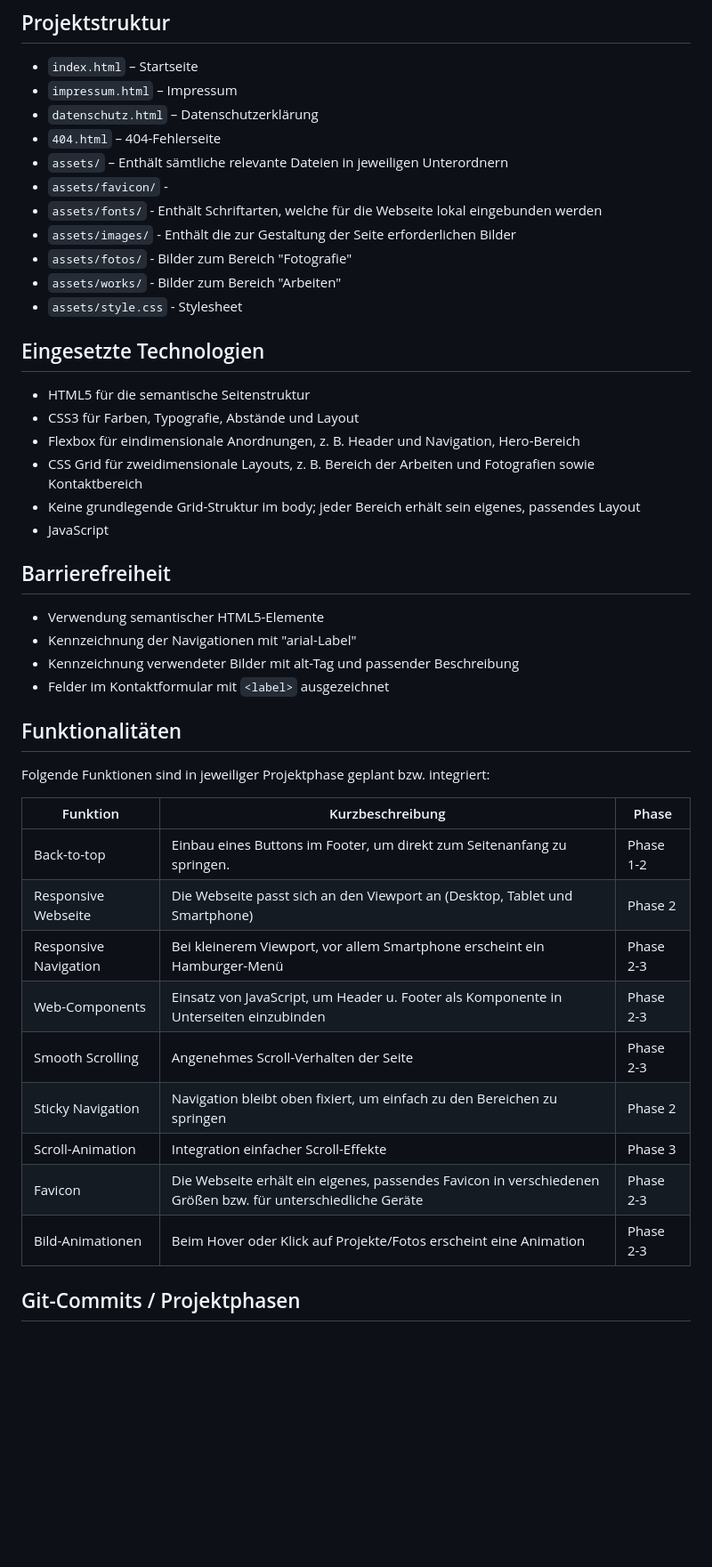
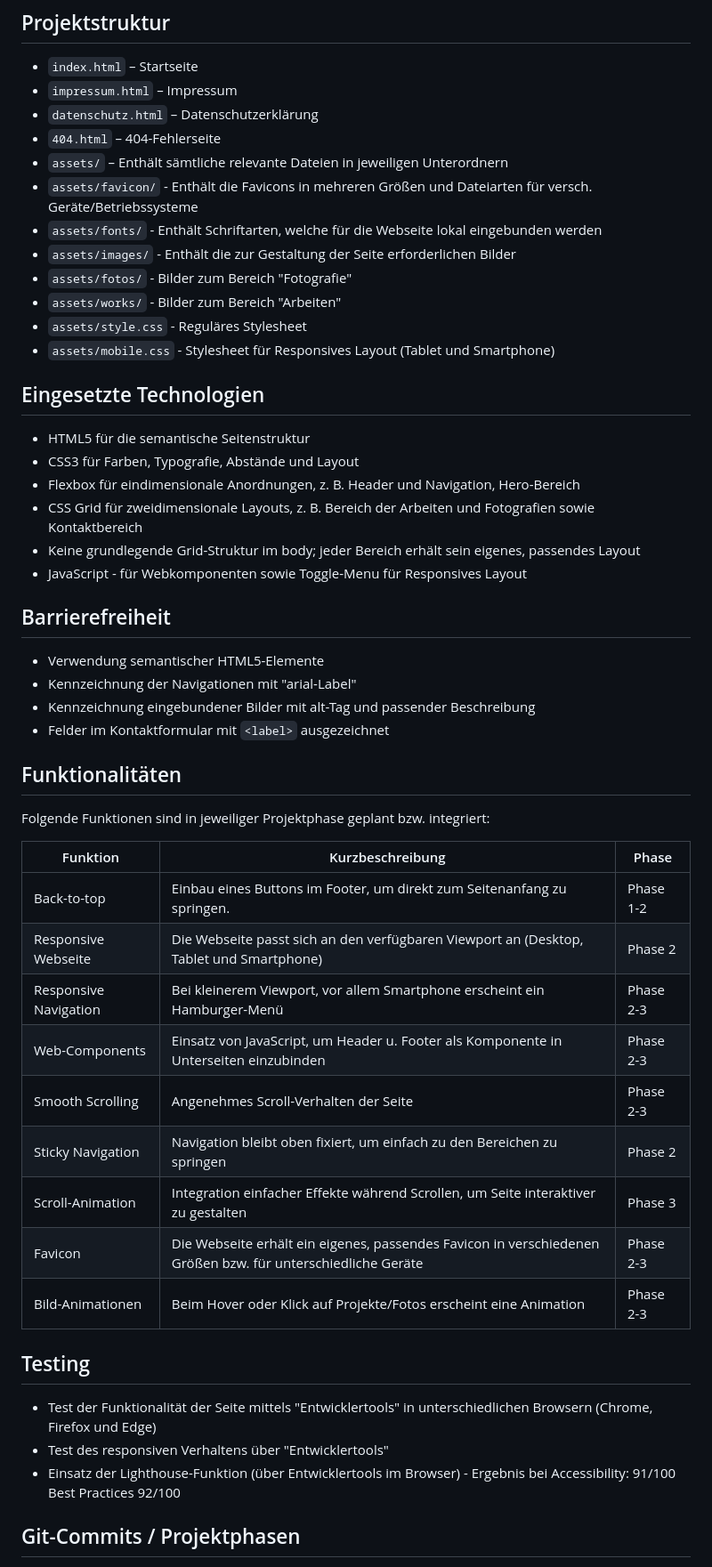
Before and after one commit to IU-Webprogrammierung/2026-09-website-martha-vantricht, a Markdown page: README.md, the part around the change. Shown at 89% size. GitHub-like rendering; blank space fills up the shorter version.

Commit message:
refactor: aktualisiere die readme.md-Datei für Github
- Informationen zu Testing ergänzt
- textuelle Anpassungen bei Funktionalitäten, Technologien und Barrierefreiheit
- Aktualisierung der Projektstruktur

```diff
--- a/README.md
+++ b/README.md
@@ -27,12 +27,13 @@ Die Bereiche werden semantisch mit HTML5-Elementen wie `<header>`, `<nav>`, `<ma
 - `datenschutz.html` – Datenschutzerklärung
 - `404.html` – 404-Fehlerseite
 - `assets/` – Enthält sämtliche relevante Dateien in jeweiligen Unterordnern
-- `assets/favicon/` -
+- `assets/favicon/` - Enthält die Favicons in mehreren Größen und Dateiarten für versch. Geräte/Betriebssysteme
 - `assets/fonts/` - Enthält  Schriftarten, welche für die Webseite lokal eingebunden werden
 - `assets/images/` - Enthält die zur Gestaltung der Seite erforderlichen Bilder
 - `assets/fotos/` - Bilder zum Bereich "Fotografie"
 - `assets/works/` - Bilder zum Bereich "Arbeiten"
-- `assets/style.css` - Stylesheet
+- `assets/style.css` - Reguläres Stylesheet
+- `assets/mobile.css` - Stylesheet für Responsives Layout (Tablet und Smartphone)
 
 
 ## Eingesetzte Technologien
@@ -42,14 +43,14 @@ Die Bereiche werden semantisch mit HTML5-Elementen wie `<header>`, `<nav>`, `<ma
 - Flexbox für eindimensionale Anordnungen, z. B. Header und Navigation, Hero-Bereich
 - CSS Grid für zweidimensionale Layouts, z. B. Bereich der Arbeiten und Fotografien sowie Kontaktbereich
 - Keine grundlegende Grid-Struktur im body; jeder Bereich erhält sein eigenes, passendes Layout
-- JavaScript
+- JavaScript - für Webkomponenten sowie Toggle-Menu für Responsives Layout
 
 
 ##  Barrierefreiheit
 
 - Verwendung semantischer HTML5-Elemente
 - Kennzeichnung der Navigationen mit "arial-Label"
-- Kennzeichnung verwendeter Bilder mit alt-Tag und passender Beschreibung
+- Kennzeichnung eingebundener Bilder mit alt-Tag und passender Beschreibung
 - Felder im Kontaktformular mit `<label>` ausgezeichnet
 
 
@@ -60,24 +61,23 @@ Folgende Funktionen sind in jeweiliger Projektphase geplant bzw. integriert:
 | Funktion       |      Kurzbeschreibung       |  Phase    |
 |----------------|-----------------------------|-----------|
 | Back-to-top     |  Einbau eines Buttons im Footer, um direkt zum Seitenanfang zu springen.        | Phase 1-2   |
-| Responsive Webseite | Die Webseite passt sich an den Viewport an (Desktop, Tablet und Smartphone)      | Phase 2   |
+| Responsive Webseite | Die Webseite passt sich an den verfügbaren Viewport an (Desktop, Tablet und Smartphone)      | Phase 2   |
 | Responsive Navigation | Bei kleinerem Viewport, vor allem Smartphone erscheint ein Hamburger-Menü      | Phase 2-3   |
 | Web-Components | Einsatz von JavaScript, um Header u. Footer als Komponente in Unterseiten einzubinden     | Phase 2-3   |
 | Smooth Scrolling | Angenehmes Scroll-Verhalten der Seite      | Phase 2-3   |
 | Sticky Navigation | Navigation bleibt oben fixiert, um einfach zu den Bereichen zu springen      | Phase 2   |
-| Scroll-Animation | Integration einfacher Scroll-Effekte    | Phase 3   |
+| Scroll-Animation | Integration einfacher Effekte während Scrollen, um Seite interaktiver zu gestalten    | Phase 3   |
 | Favicon | Die Webseite erhält ein eigenes, passendes Favicon in verschiedenen Größen bzw. für unterschiedliche Geräte     | Phase 2-3   |
 | Bild-Animationen | Beim Hover oder Klick auf Projekte/Fotos erscheint eine Animation      | Phase 2-3   |
 
 
-<!--  noch fertig schreiben
-
 
 ## Testing
 
-xxxx
+- Test der Funktionalität der Seite mittels "Entwicklertools" in unterschiedlichen Browsern (Chrome, Firefox und Edge)
+- Test des responsiven Verhaltens über "Entwicklertools"
+- Einsatz der Lighthouse-Funktion (über Entwicklertools im Browser) - Ergebnis bei Accessibility: 91/100   Best Practices 92/100
 
--->
 
 
 ## Git-Commits / Projektphasen
```
